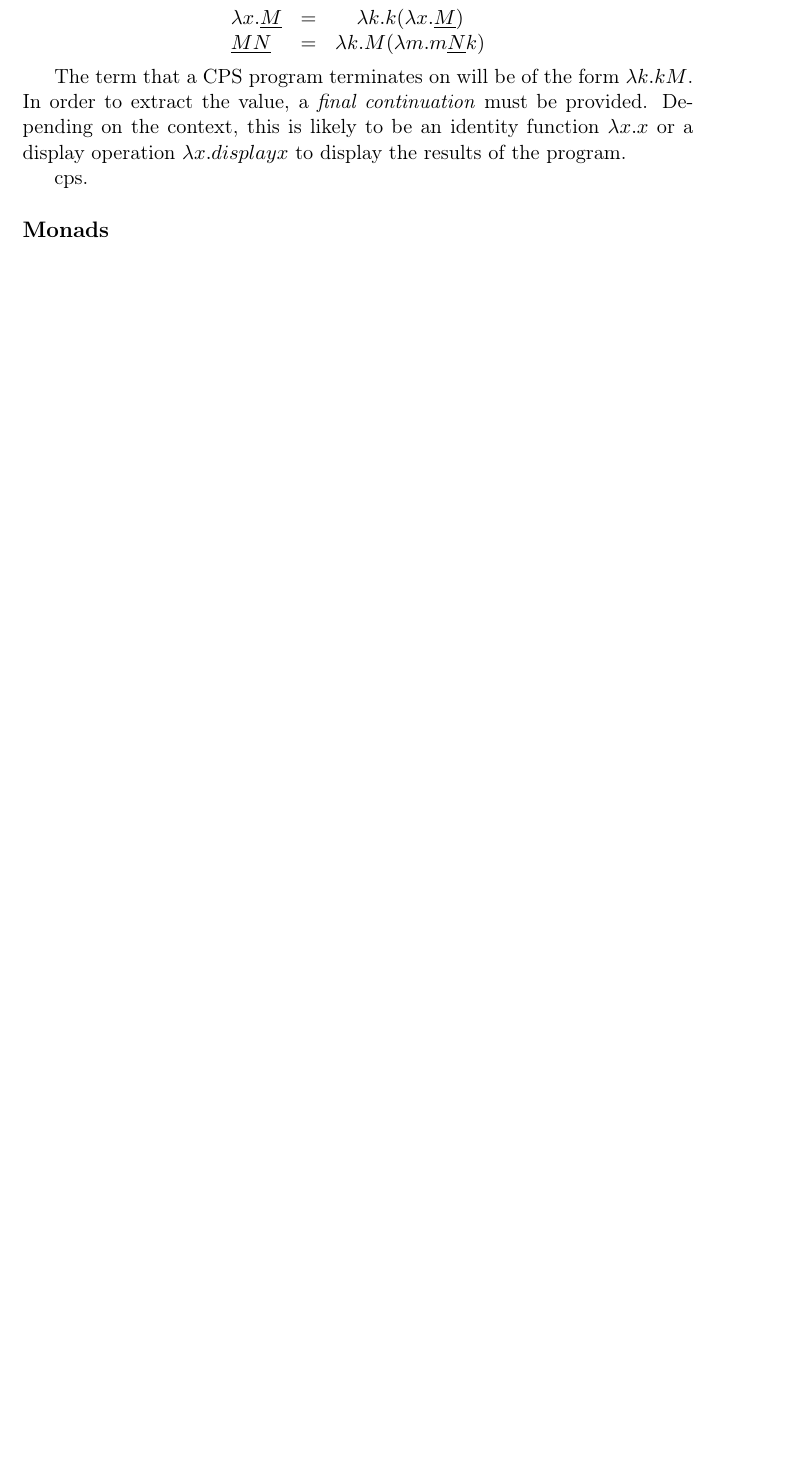
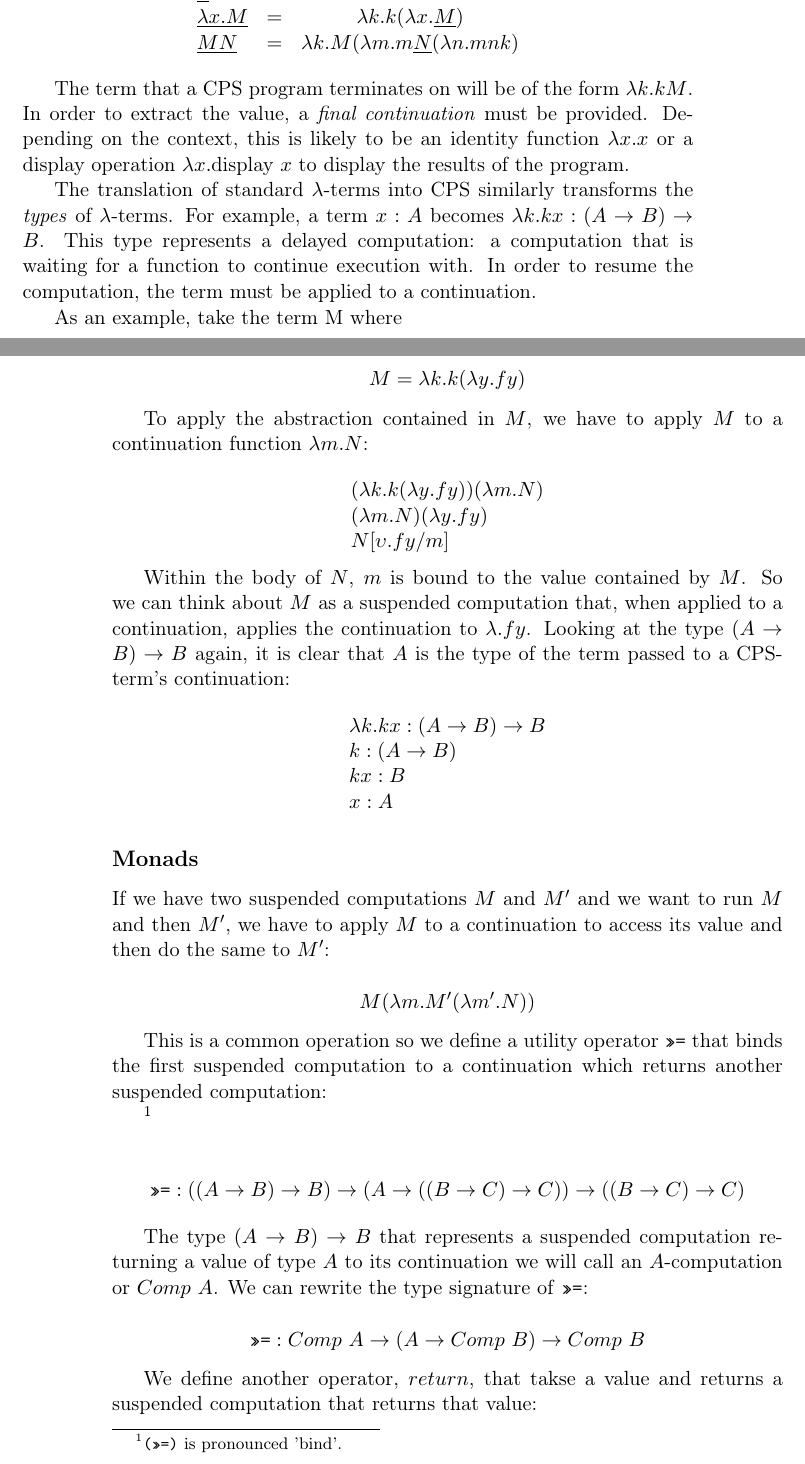
Before and after one commit to FilWisher/exceptions-in-haskell, a LaTeX thesis (paper.tex, which reads background.tex): part of page 11 of 25 before the commit and two parts of pages 11 and 12 of 26 after it, the two joined at a grey line, cut so that both start at the same text, the shorter picture padded with empty space. Compiled offline with pdfLaTeX; a LaTeX package or settings file that is missing is left out.

Commit message:
begins adding new monad section

```diff
--- a/background.tex
+++ b/background.tex
@@ -235,9 +238,9 @@ Description of \lam-calculus: what why and who?
     \textsc{(Semantics for continuation-passing style)}
     \[
     \begin{array}{lrcl}
-      x     & = & `lk.kx      \\
-      `lx.\tr{M} & = & `lk.k(`lx.\tr{M}) \\
-      \tr{M N} & = & `lk.M(`lm.m\tr{N}k)
+      \tr{x}     & = & `lk.kx      \\
+      \tr{`lx.M} & = & `lk.k(`lx.\tr{M}) \\
+      \tr{M N} & = & `lk.M(`lm.m\tr{N}(`ln.mnk)
     \end{array}
     \]
   }
@@ -245,11 +248,78 @@ Description of \lam-calculus: what why and who?
   The term that a CPS program terminates on will be of the form
   $`lk.kM$. In order to extract the value, a \emph{final continuation}
   must be provided. Depending on the context, this is likely to be an
-  identity function $`lx.x$ or a display operation $`lx.display x$ to
+  identity function $`lx.x$ or a display operation $`lx.\text{display }x$ to
   display the results of the program.
 
+  The translation of standard \lam-terms into CPS similarly transforms the
+  \emph{types} of \lam-terms. For example, a term $x : A$ becomes
+  $`lk.kx : (A \to B) \to B$. This type represents a delayed computation:
+  a computation that is waiting for a function to continue execution with.
+  In order to resume the computation, the term must be applied to a
+  continuation.
+
+  As an example, take the term M where
+
+  \[
+    M = `lk.k(`ly.fy)
+  \]
+
+  To apply the abstraction contained in $M$, we have to apply $M$ to a
+  continuation function $`lm.N$:
+
+  \[
+  \begin{array}{l}
+      (`lk.k(`ly.fy))(`lm.N) \\
+      (`lm.N)(`ly.fy) \\
+      N[`y.fy/m]
+  \end{array}
+  \]
+
+  Within the body of $N$, $m$ is bound to the value contained by $M$.
+  So we can think about $M$ as a suspended computation that, when applied
+  to a continuation, applies the continuation to $`l.fy$. Looking at
+  the type $(A \to B) \to B$ again, it is clear that $A$ is the type
+  of the term passed to a CPS-term's continuation:
+
+  \[
+  \begin{array}{l}
+    `lk.kx : (A \to B) \to B \\
+    k : (A \to B) \\
+    kx : B \\
+    x : A \\
+  \end{array}
+  \]
+
   % TODO: explain how order-of-evaluation can be enforced using
-  cps.
+  %       cps.
 
   \subsection{Monads}
 
+  If we have two suspended computations $M$ and $M^\prime$ and we want to
+  run $M$ and then $M^\prime$, we have to apply $M$ to a continuation
+  to access its value and then do the same to $M^\prime$:
+
+  \[
+    M(`lm.M^\prime(`lm^\prime.N))
+  \]
+
+  This is a common operation so we define a utility operator \mono{>>=}
+  that binds the first suspended computation to a continuation which
+  returns another suspended computation:
+
+  \footnote{ \mono{(>>=)} is pronounced 'bind'.}
+
+  \[
+    \mono{>>=} : ((A \to B) \to B) \to (A \to ((B \to C) \to C)) \to ((B \to C) \to C)
+  \]
+
+  The type $(A \to B) \to B$ that represents a suspended computation returning
+  a value of type $A$ to its continuation we will call an $A$-computation or
+  $Comp\ A$. We can rewrite the type signature of \mono{>>=}:
+
+  \[
+    \mono{>>=} : Comp\ A \to (A \to Comp\ B) \to Comp\ B
+  \]
+
+  We define another operator, $return$, that takse a value and returns a
+  suspended computation that returns that value:
```
Also changed, not shown: macros.sty (+1 -0 lines), paper.pdf, background.tex (21 more changed lines).
